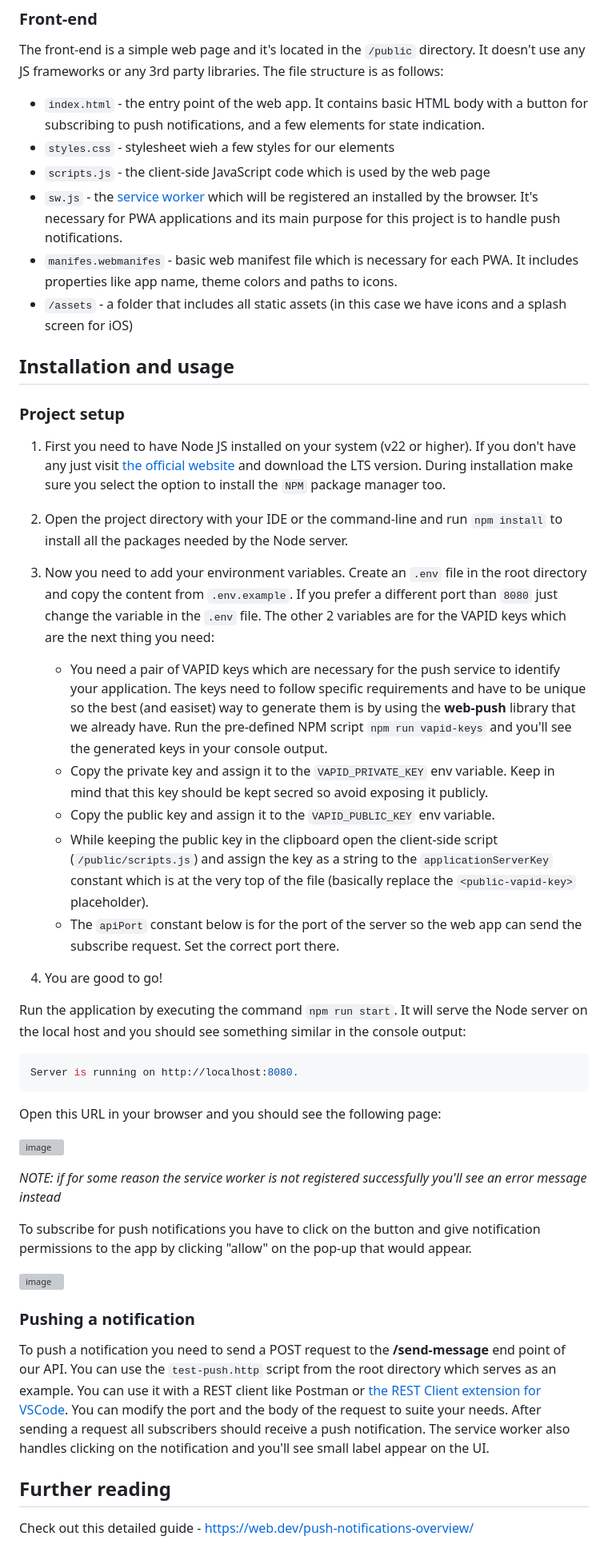
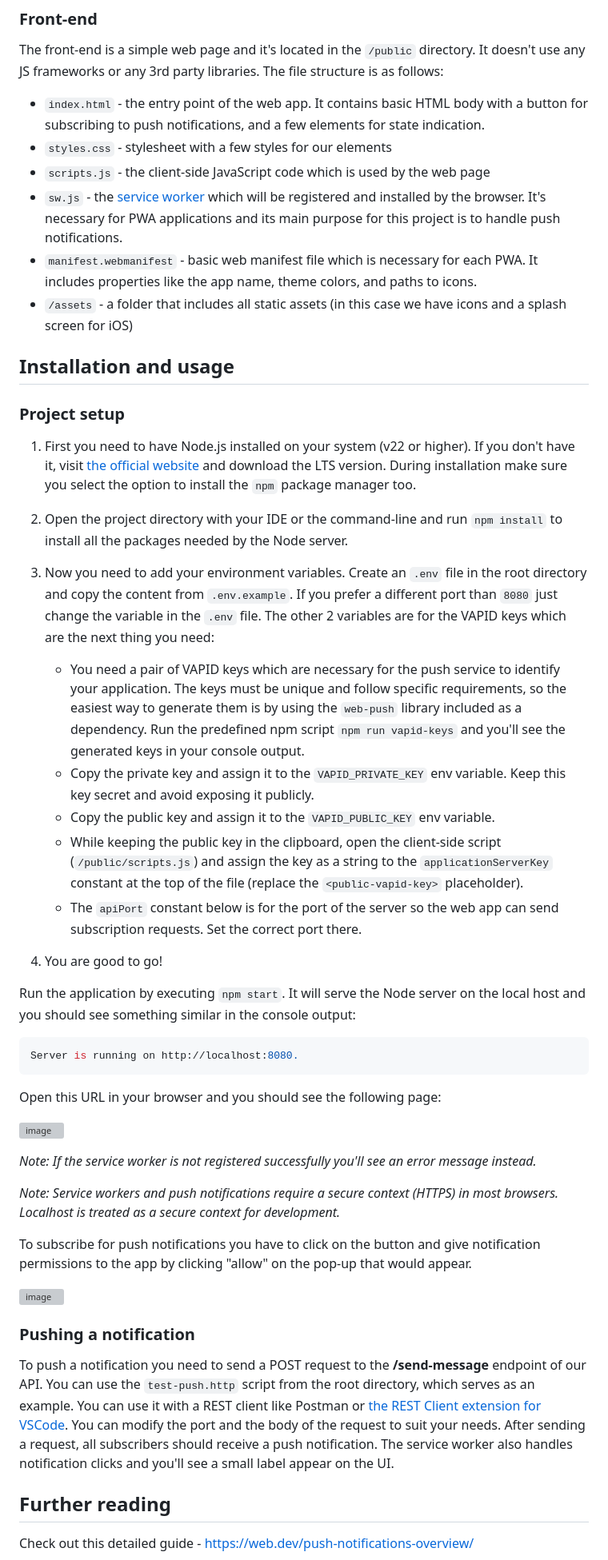
Before and after one commit to StefanNedelchev/pwa-push-example, a Markdown page: README.md, the part around one of its changes. Shown at 80% size. Rendered like a GitHub page; grey boxes are pictures that could not be loaded.

Commit message:
readme fixes and updates

````diff
--- a/README.md
+++ b/README.md
@@ -23,31 +23,31 @@ File structure:
 
 The front-end is a simple web page and it's located in the `/public` directory. It doesn't use any JS frameworks or any 3rd party libraries. The file structure is as follows:
 - `index.html` - the entry point of the web app. It contains basic HTML body with a button for subscribing to push notifications, and a few elements for state indication.
-- `styles.css` - stylesheet wieh a few styles for our elements
+- `styles.css` - stylesheet with a few styles for our elements
 - `scripts.js` - the client-side JavaScript code which is used by the web page
-- `sw.js` - the [service worker](https://developer.mozilla.org/en-US/docs/Web/API/Service_Worker_API) which will be registered an installed by the browser. It's necessary for PWA applications and its main purpose for this project is to handle push notifications.
-- `manifes.webmanifes` - basic web manifest file which is necessary for each PWA. It includes properties like app name, theme colors and paths to icons.
+- `sw.js` - the [service worker](https://developer.mozilla.org/en-US/docs/Web/API/Service_Worker_API) which will be registered and installed by the browser. It's necessary for PWA applications and its main purpose for this project is to handle push notifications.
+- `manifest.webmanifest` - basic web manifest file which is necessary for each PWA. It includes properties like the app name, theme colors, and paths to icons.
 - `/assets` - a folder that includes all static assets (in this case we have icons and a splash screen for iOS)
 
 ## Installation and usage
 
 ### Project setup
 
-1. First you need to have Node JS installed on your system (v22 or higher). If you don't have any just visit [the official website](https://nodejs.org/en) and download the LTS version. During installation make sure you select the option to install the `NPM` package manager too.
+1. First you need to have Node.js installed on your system (v22 or higher). If you don't have it, visit [the official website](https://nodejs.org/en) and download the LTS version. During installation make sure you select the option to install the `npm` package manager too.
 
 2. Open the project directory with your IDE or the command-line and run `npm install` to install all the packages needed by the Node server.
 
 3. Now you need to add your environment variables. Create an `.env` file in the root directory and copy the content from `.env.example`. If you prefer a different port than `8080` just change the variable in the `.env` file. The other 2 variables are for the VAPID keys which are the next thing you need:
 
-    - You need a pair of VAPID keys which are necessary for the push service to identify your application. The keys need to follow specific requirements and have to be unique so the best (and easiset) way to generate them is by using the **web-push** library that we already have. Run the pre-defined NPM script `npm run vapid-keys` and you'll see the generated keys in your console output.
-    - Copy the private key and assign it to the `VAPID_PRIVATE_KEY` env variable. Keep in mind that this key should be kept secred so avoid exposing it publicly.
+    - You need a pair of VAPID keys which are necessary for the push service to identify your application. The keys must be unique and follow specific requirements, so the easiest way to generate them is by using the `web-push` library included as a dependency. Run the predefined npm script `npm run vapid-keys` and you'll see the generated keys in your console output.
+    - Copy the private key and assign it to the `VAPID_PRIVATE_KEY` env variable. Keep this key secret and avoid exposing it publicly.
     - Copy the public key and assign it to the `VAPID_PUBLIC_KEY` env variable.
-    - While keeping the public key in the clipboard open the client-side script (`/public/scripts.js`) and assign the key as a string to the `applicationServerKey` constant which is at the very top of the file (basically replace the `<public-vapid-key>` placeholder).
-    - The `apiPort` constant below is for the port of the server so the web app can send the subscribe request. Set the correct port there.
+    - While keeping the public key in the clipboard, open the client-side script (`/public/scripts.js`) and assign the key as a string to the `applicationServerKey` constant at the top of the file (replace the `<public-vapid-key>` placeholder).
+    - The `apiPort` constant below is for the port of the server so the web app can send subscription requests. Set the correct port there.
 
 4. You are good to go!
 
-Run the application by executing the command `npm run start`. It will serve the Node server on the local host and you should see something similar in the console output:
+Run the application by executing `npm start`. It will serve the Node server on the local host and you should see something similar in the console output:
 
 ```shell
 Server is running on http://localhost:8080.
@@ -57,7 +57,9 @@ Open this URL in your browser and you should see the following page:
 
 ![image](https://github.com/StefanNedelchev/pwa-push-example/assets/15238282/5e171124-605c-46ff-83da-dada08658ff7)
 
-*NOTE: if for some reason the service worker is not registered successfully you'll see an error message instead*
+*Note: If the service worker is not registered successfully you'll see an error message instead.*
+
+*Note: Service workers and push notifications require a secure context (HTTPS) in most browsers. Localhost is treated as a secure context for development.*
 
 To subscribe for push notifications you have to click on the button and give notification permissions to the app by clicking "allow" on the pop-up that would appear.
 
@@ -65,7 +67,7 @@ To subscribe for push notifications you have to click on the button and give not
 
 ### Pushing a notification
 
-To push a notification you need to send a POST request to the **/send-message** end point of our API. You can use the `test-push.http` script from the root directory which serves as an example. You can use it with a REST client like Postman or [the REST Client extension for VSCode](https://marketplace.visualstudio.com/items?itemName=humao.rest-client). You can modify the port and the body of the request to suite your needs. After sending a request all subscribers should receive a push notification. The service worker also handles clicking on the notification and you'll see small label appear on the UI.
+To push a notification you need to send a POST request to the **/send-message** endpoint of our API. You can use the `test-push.http` script from the root directory, which serves as an example. You can use it with a REST client like Postman or [the REST Client extension for VSCode](https://marketplace.visualstudio.com/items?itemName=humao.rest-client). You can modify the port and the body of the request to suit your needs. After sending a request, all subscribers should receive a push notification. The service worker also handles notification clicks and you'll see a small label appear on the UI.
 
 ## Further reading
 
````
Also changed, not shown: other parts of README.md (+3 -3 lines).
